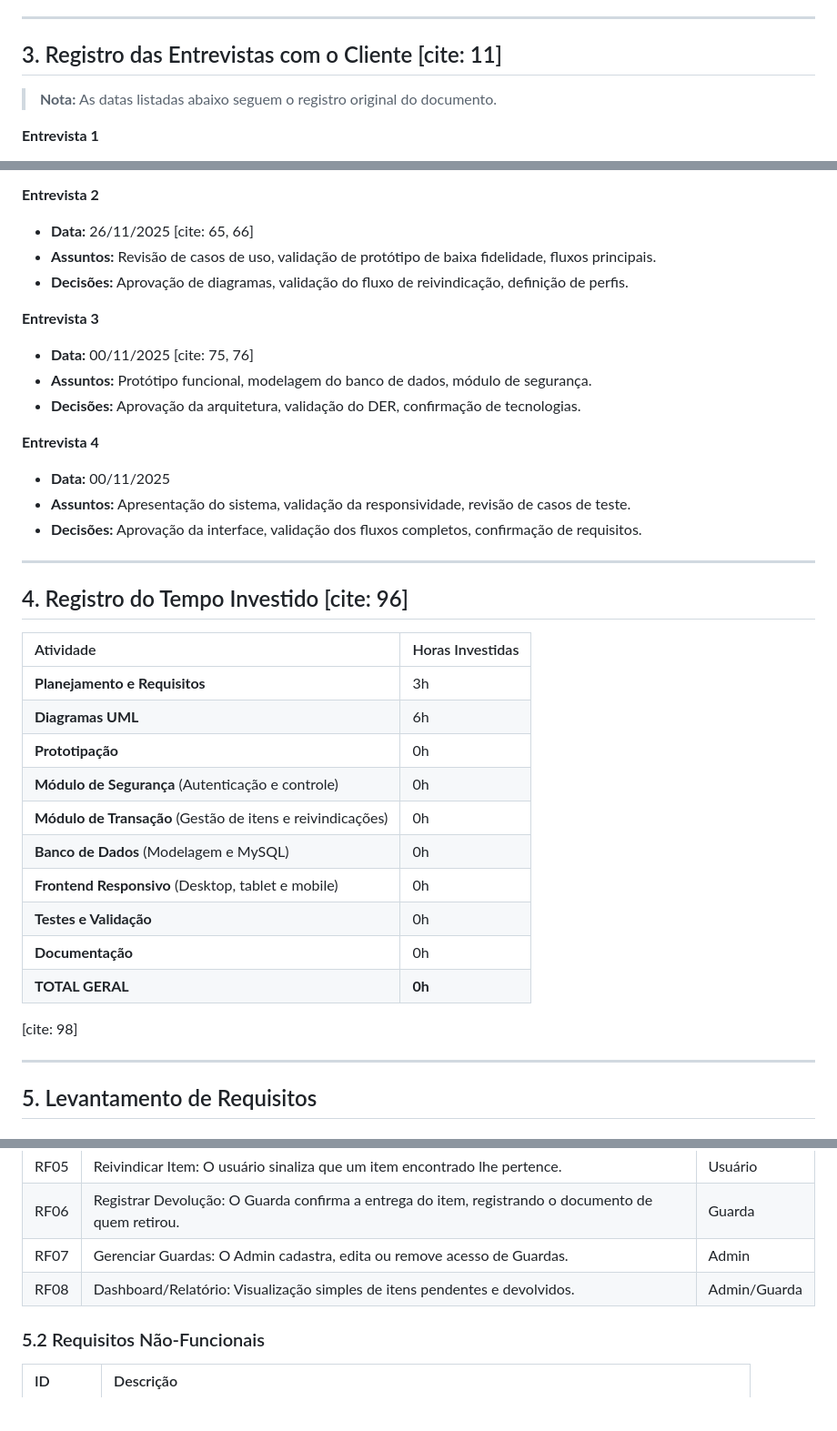
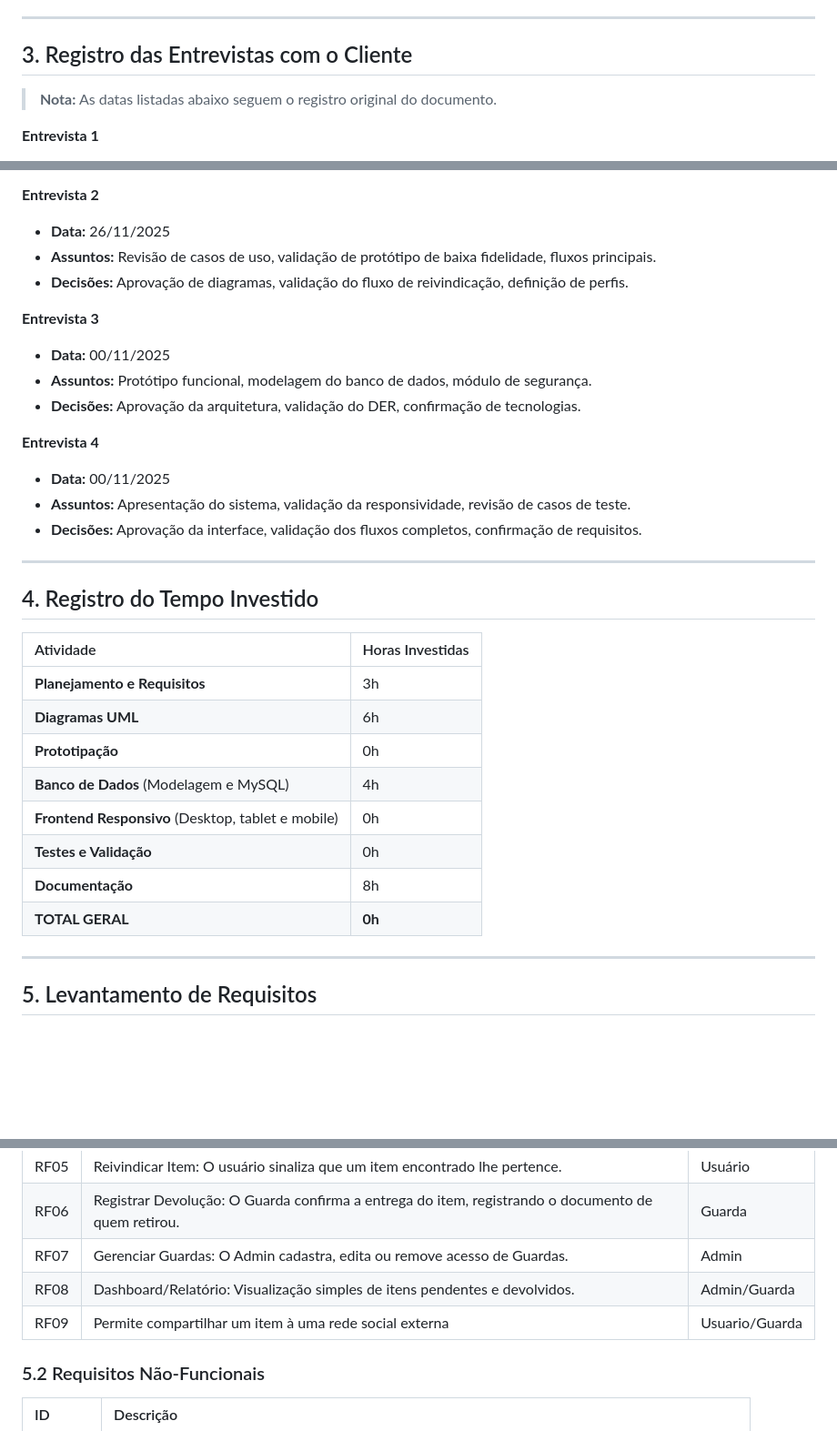
Before and after one commit to Carlos-EP-Silva/Achados-e-Perdidos-ICET, a Markdown page: DOCs/relatorio 2.md, 3 parts joined by grey strips. Shown at 91% size. GitHub-like rendering; blank space fills up the shorter version.

```diff
--- a/DOCs/relatorio 2.md
+++ b/DOCs/relatorio 2.md
@@ -63,7 +63,7 @@ Realizaram-se reuniões com o professor para:
 
 ---
 
-## 3. Registro das Entrevistas com o Cliente [cite: 11]
+## 3. Registro das Entrevistas com o Cliente
 
 > **Nota:** As datas listadas abaixo seguem o registro original do documento.
 
@@ -73,12 +73,12 @@ Realizaram-se reuniões com o professor para:
 * **Decisões:** Sistema web com três níveis de acesso, BD MySQL obrigatório, Interface responsiva.
 
 **Entrevista 2**
-* **Data:** 26/11/2025 [cite: 65, 66]
+* **Data:** 26/11/2025
 * **Assuntos:** Revisão de casos de uso, validação de protótipo de baixa fidelidade, fluxos principais.
 * **Decisões:** Aprovação de diagramas, validação do fluxo de reivindicação, definição de perfis.
 
 **Entrevista 3**
-* **Data:** 00/11/2025 [cite: 75, 76]
+* **Data:** 00/11/2025
 * **Assuntos:** Protótipo funcional, modelagem do banco de dados, módulo de segurança.
 * **Decisões:** Aprovação da arquitetura, validação do DER, confirmação de tecnologias.
 
@@ -89,21 +89,18 @@ Realizaram-se reuniões com o professor para:
 
 ---
 
-## 4. Registro do Tempo Investido [cite: 96]
+## 4. Registro do Tempo Investido
 
 | Atividade | Horas Investidas |
 | :--- | :--- |
 | **Planejamento e Requisitos** | 3h |
 | **Diagramas UML** | 6h |
 | **Prototipação** | 0h |
-| **Módulo de Segurança** (Autenticação e controle) | 0h |
-| **Módulo de Transação** (Gestão de itens e reivindicações) | 0h |
-| **Banco de Dados** (Modelagem e MySQL) | 0h |
+| **Banco de Dados** (Modelagem e MySQL) | 4h |
 | **Frontend Responsivo** (Desktop, tablet e mobile) | 0h |
 | **Testes e Validação** | 0h |
-| **Documentação** | 0h |
+| **Documentação** | 8h |
 | **TOTAL GERAL** | **0h** |
-[cite: 98]
 
 ---
 
@@ -120,6 +117,7 @@ ID|Descrição|Ator Principal|
 |RF06|Registrar Devolução: O Guarda confirma a entrega do item, registrando o documento de quem retirou.|Guarda|
 |RF07|Gerenciar Guardas: O Admin cadastra, edita ou remove acesso de Guardas.|Admin|
 |RF08|Dashboard/Relatório: Visualização simples de itens pendentes e devolvidos.|Admin/Guarda|
+|RF09|Permite compartilhar um item à uma rede social externa|Usuario/Guarda|
 
 ### 5.2 Requisitos Não-Funcionais
 
```
Also changed, not shown: other parts of DOCs/relatorio 2.md (+1 -1 lines).
